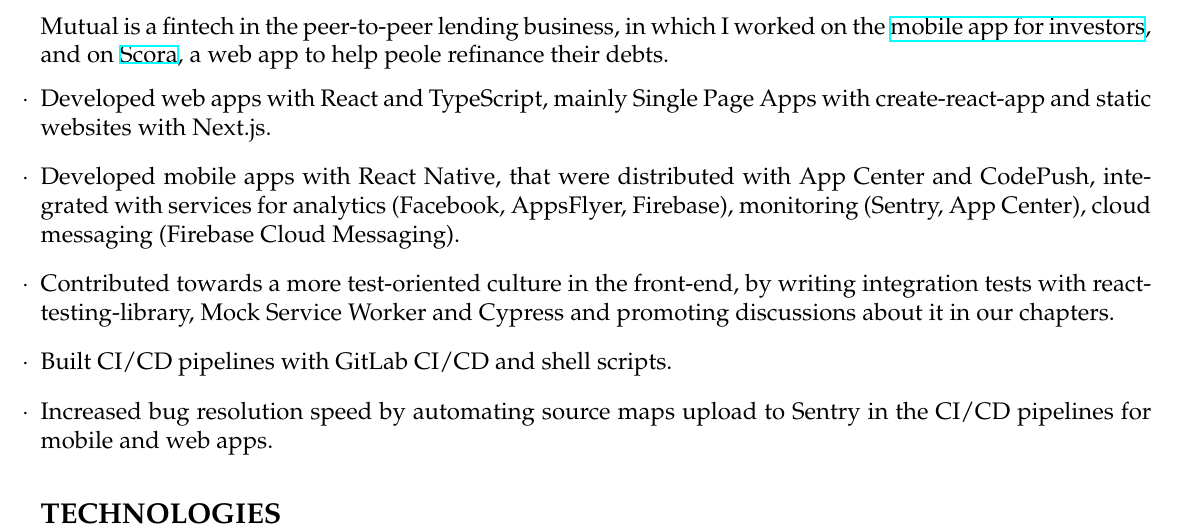
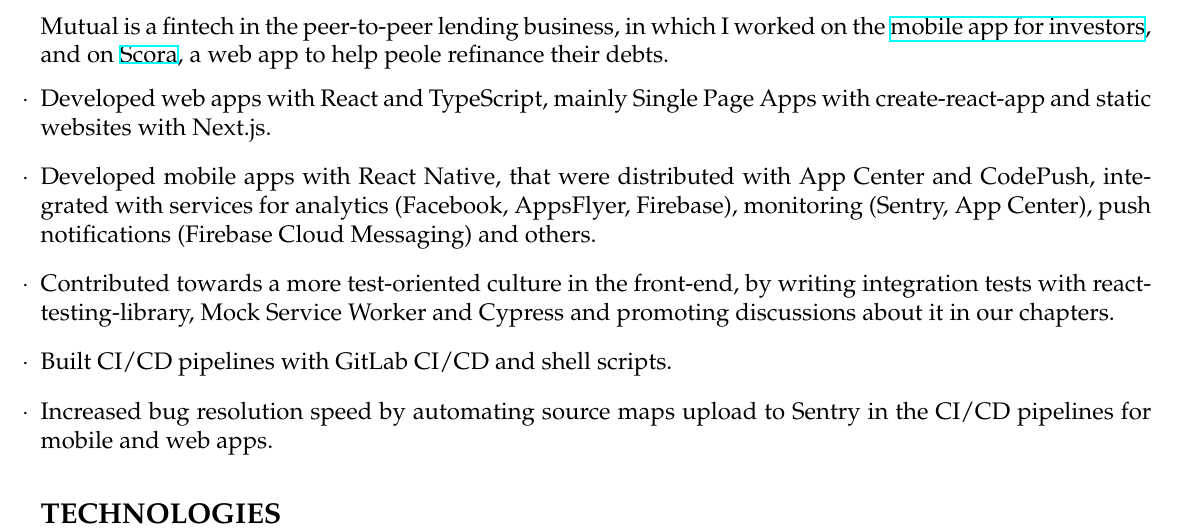
Before and after one commit to phelipetls/resumes, a LaTeX CV (phelipe-teles-resume-en.tex): part of the page, cut so that both start at the same text. Compiled offline with XeLaTeX.

Commit message:
Improve prose consistency

```diff
--- a/phelipe-teles-resume-en.tex
+++ b/phelipe-teles-resume-en.tex
@@ -64,8 +64,8 @@
     with create-react-app and static websites with Next.js.
   \item Developed mobile apps with React Native, that were distributed with App
     Center and CodePush, integrated with services for analytics (Facebook,
-    AppsFlyer, Firebase), monitoring (Sentry, App Center), cloud messaging
-    (Firebase Cloud Messaging).
+    AppsFlyer, Firebase), monitoring (Sentry, App Center), push notifications
+    (Firebase Cloud Messaging) and others.
   \item Contributed towards a more test-oriented culture in the front-end, by
     writing integration tests with react-testing-library, Mock Service Worker
     and Cypress and promoting discussions about it in our chapters.
```
Also changed, not shown: phelipe-teles-resume-ptbr.tex (+2 -2 lines).
